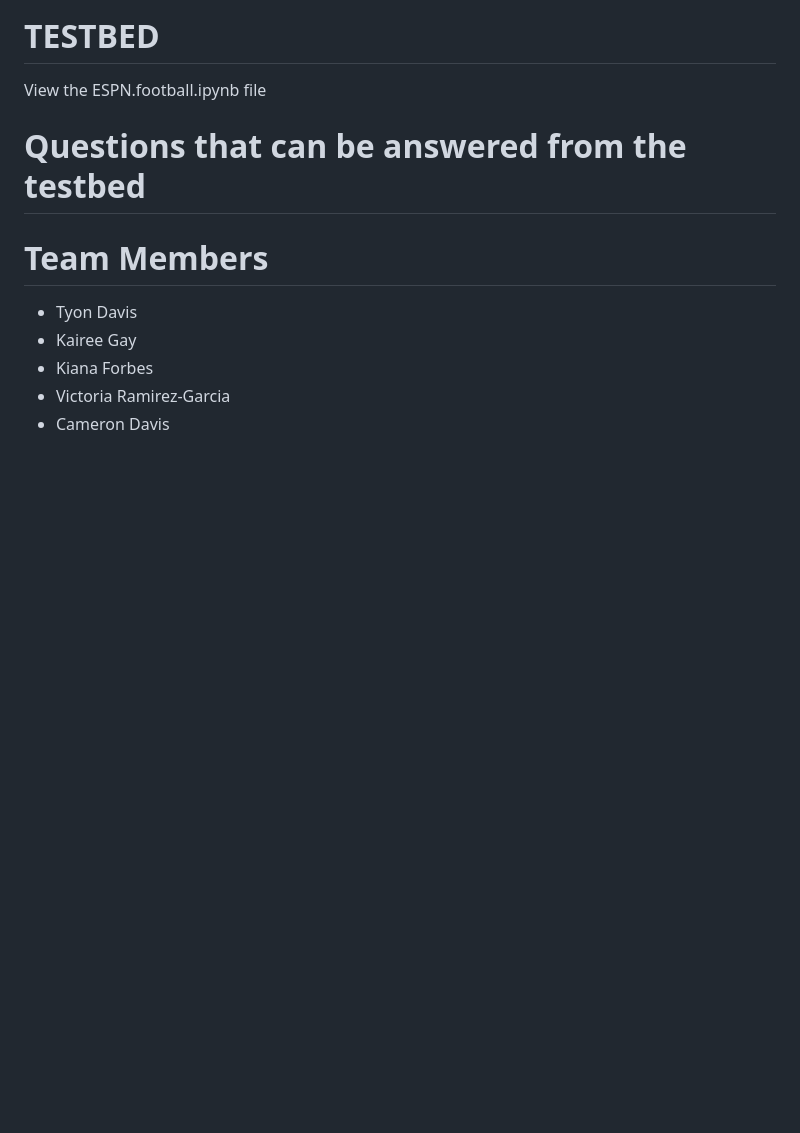
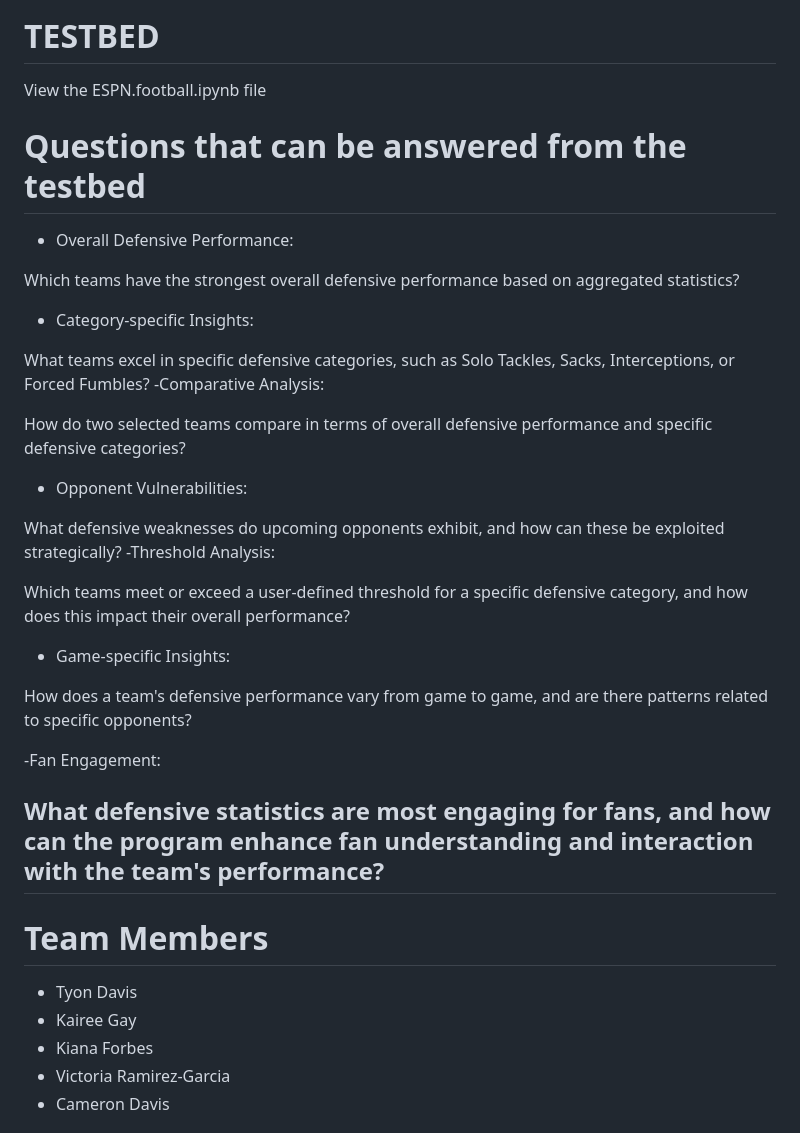
Before and after one commit to Davis-Ty/ESPN, a Markdown page: README.md, the part around the change. Drawn GitHub-style; blank space fills up the shorter version.

```diff
--- a/README.md
+++ b/README.md
@@ -64,6 +64,33 @@ After downloading, you may need to add the ChromeDriver executable to your syste
 # TESTBED
  View the ESPN.football.ipynb file
  # Questions that can be answered from the testbed
+ - Overall Defensive Performance:
+
+Which teams have the strongest overall defensive performance based on aggregated statistics?
+- Category-specific Insights:
+
+What teams excel in specific defensive categories, such as Solo Tackles, Sacks, Interceptions, or Forced Fumbles?
+-Comparative Analysis:
+
+How do two selected teams compare in terms of overall defensive performance and specific defensive categories?
+- Opponent Vulnerabilities:
+
+What defensive weaknesses do upcoming opponents exhibit, and how can these be exploited strategically?
+-Threshold Analysis:
+
+Which teams meet or exceed a user-defined threshold for a specific defensive category, and how does this impact their overall performance?
+- Game-specific Insights:
+
+How does a team's defensive performance vary from game to game, and are there patterns related to specific opponents?
+
+-Fan Engagement:
+
+What defensive statistics are most engaging for fans, and how can the program enhance fan understanding and interaction with the team's performance?
+-
+
+
+
+
 # Team Members
 - Tyon Davis
 - Kairee Gay
```
